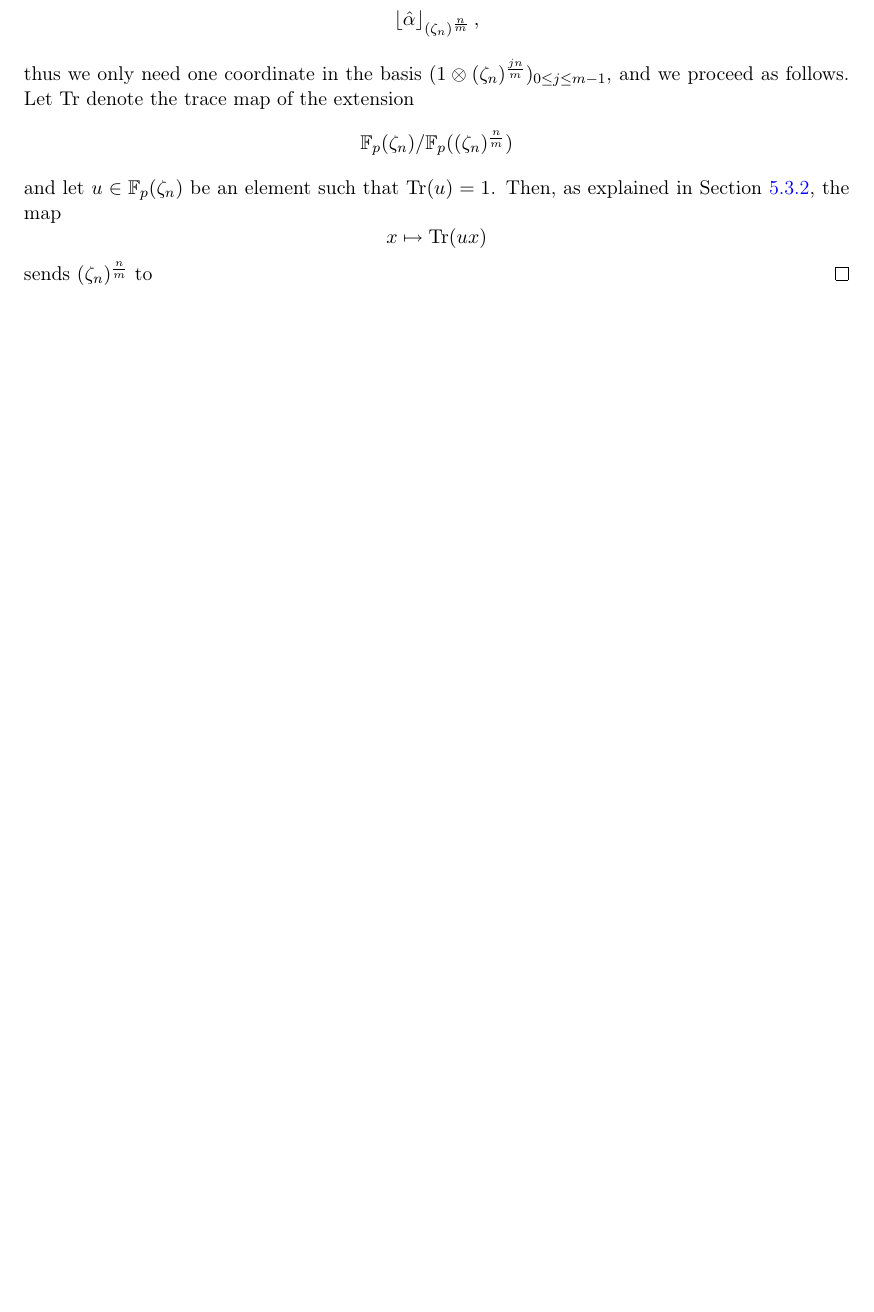
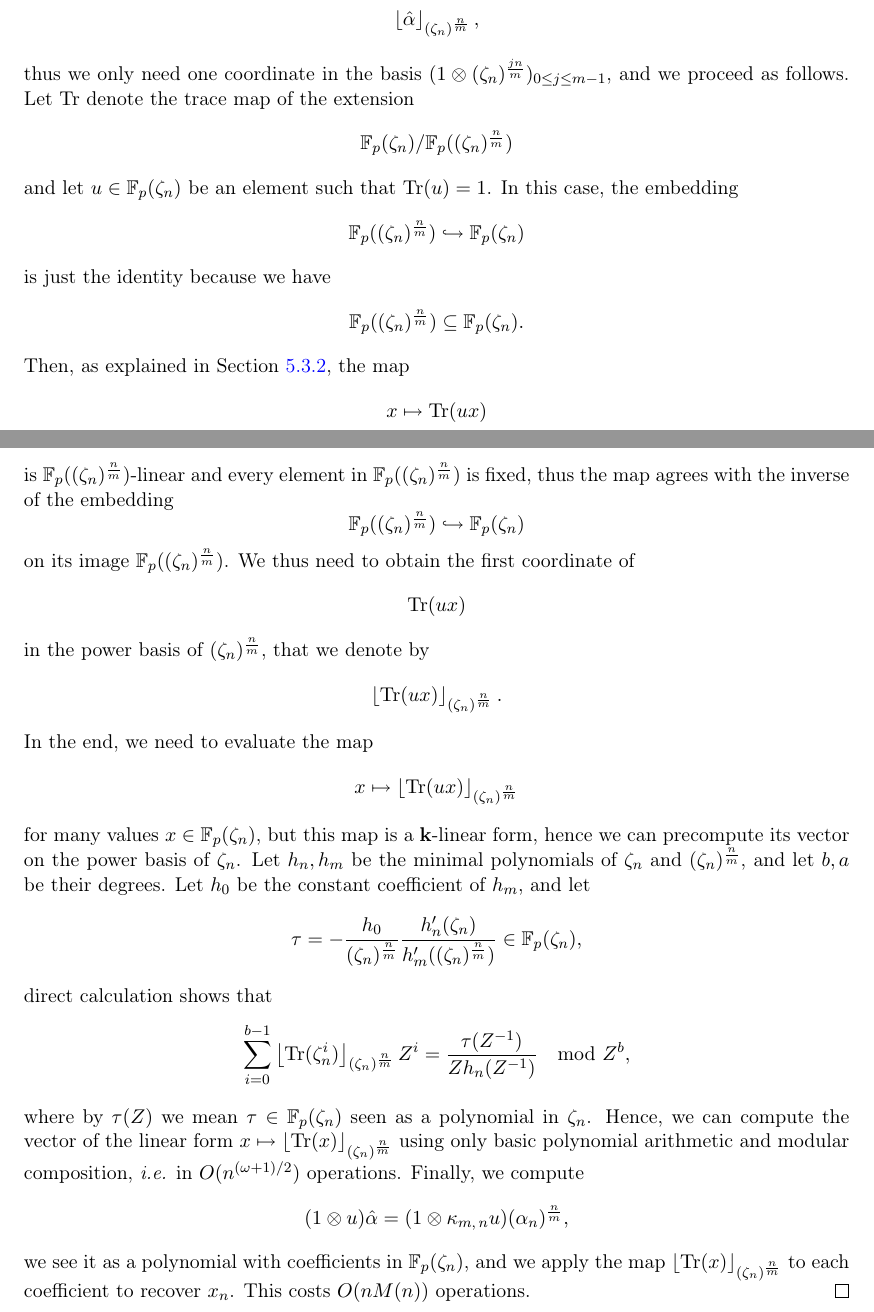
Before and after one commit to erou/thesis, a LaTeX thesis (thesis.tex, which reads standard.tex): part of page 111 of 114 before the commit and two parts of pages 111 and 112 of 115 after it, the two joined at a grey line, cut so that both start at the same text, the shorter picture padded with empty space. Compiled offline with pdfLaTeX.

Commit message:
end of the complexity proof

```diff
--- a/standard.tex
+++ b/standard.tex
@@ -1621,11 +1621,65 @@ of~\eqref{eq:h90-kummer}.
 \[
   \mathbb{F}_p(\zeta_n) / \mathbb{F}_p( (\zeta_n)^{\frac{n}{m}})
 \]
- and let $u\in\mathbb{F}_p(\zeta_n)$ be an element such that $\tr(u)=1$. Then,
- as explained in Section~\ref{sec:duality}, the map
+and let $u\in\mathbb{F}_p(\zeta_n)$ be an element such that $\tr(u)=1$.
+In this case, the embedding
+\[
+  \mathbb{F}_p( (\zeta_n)^{\frac{n}{m}})\emb\mathbb{F}_p(\zeta_n)
+\]
+is just the identity because we have
+\[
+  \mathbb{F}_p( (\zeta_n)^{\frac{n}{m}})\subseteq\mathbb{F}_p(\zeta_n).
+\]
+Then, as explained in Section~\ref{sec:duality}, the map
 \[
   x\mapsto\tr(ux)
 \]
- sends $(\zeta_n)^{\frac{n}{m}}$ to
+is $\mathbb{F}_p( (\zeta_n)^{\frac{n}{m}})$-linear and every element in
+$\mathbb{F}_p((\zeta_n)^{\frac{n}{m}})$ is fixed, thus the map agrees with the
+inverse of the embedding
+\[
+  \mathbb{F}_p( (\zeta_n)^{\frac{n}{m}})\emb\mathbb{F}_p(\zeta_n)
+\]
+on its image $\mathbb{F}_p((\zeta_n)^{\frac{n}{m}})$. We thus need to obtain
+the first coordinate of
+\[
+  \tr(ux)
+\]
+in the power basis of $(\zeta_n)^{\frac{n}{m}}$, that we denote by
+\[
+  \first{\tr(ux)}{(\zeta_n)^{\frac{n}{m}}}.
+\]
+In the end, we need to evaluate the map
+\[
+  x\mapsto\first{\tr(ux)}{(\zeta_n)^{\frac{n}{m}}}
+\]
+for many values $x\in\mathbb{F}_{p}(\zeta_n)$, but this map is a $\K$-linear
+form, hence we can precompute its vector on the power basis of $\zeta_n$.
+Let $h_n,h_m$ be the minimal polynomials of $\zeta_n$ and
+$(\zeta_{n})^{\frac{n}{m}}$, and let $b,a$ be their degrees.
+Let $h_0$ be the constant coefficient of $h_m$, and let
+\[
+\tau = -\frac{h_0}{(\zeta_n)^{\frac{n}{m}}}
+\frac{h_n'(\zeta_n)}{h_m'((\zeta_n)^{\frac{n}{m}})}\in \mathbb{F}_p(\zeta_n),
+\]
+ direct calculation shows that
+\begin{equation*}
+  \sum_{i=0}^{b-1} \first{\tr(\zeta_n^i)}{(\zeta_{n})^{\frac{n}{m}}}Z^i =
+  \frac{\tau(Z^{-1})}{Zh_n(Z^{-1})}  \mod Z^b,
+\end{equation*}
+where by $\tau(Z)$ we mean $\tau\in\mathbb{F}_p(\zeta_n)$ seen as a
+polynomial in $\zeta_n$. %
+Hence, we can compute the vector of the linear form
+$x\mapsto\first{\tr(x)}{(\zeta_{n})^{\frac{n}{m}}}$ using only basic polynomial
+arithmetic and modular composition, \ie in $O(n^{(\omega+1)/2})$
+operations. Finally, we compute
+\[
+  (1\otimes u)\hat\alpha = (1\otimes \kappa_{m,\,n}u)(\alpha_n)^{\frac{n}{m}},
+\]
+we see it as a
+polynomial with coefficients in $\mathbb{F}_p(\zeta_n)$, and we apply the
+map $\first{\tr(x)}{(\zeta_n)^{\frac{n}{m}}}$ to each coefficient to recover
+$x_n$.
+This costs $O(nM(n))$ operations.
 \end{proof}
 %
```
Also changed, not shown: standard.tex (2 more changed lines). Lines whose indentation alone changed are shown as unchanged.
